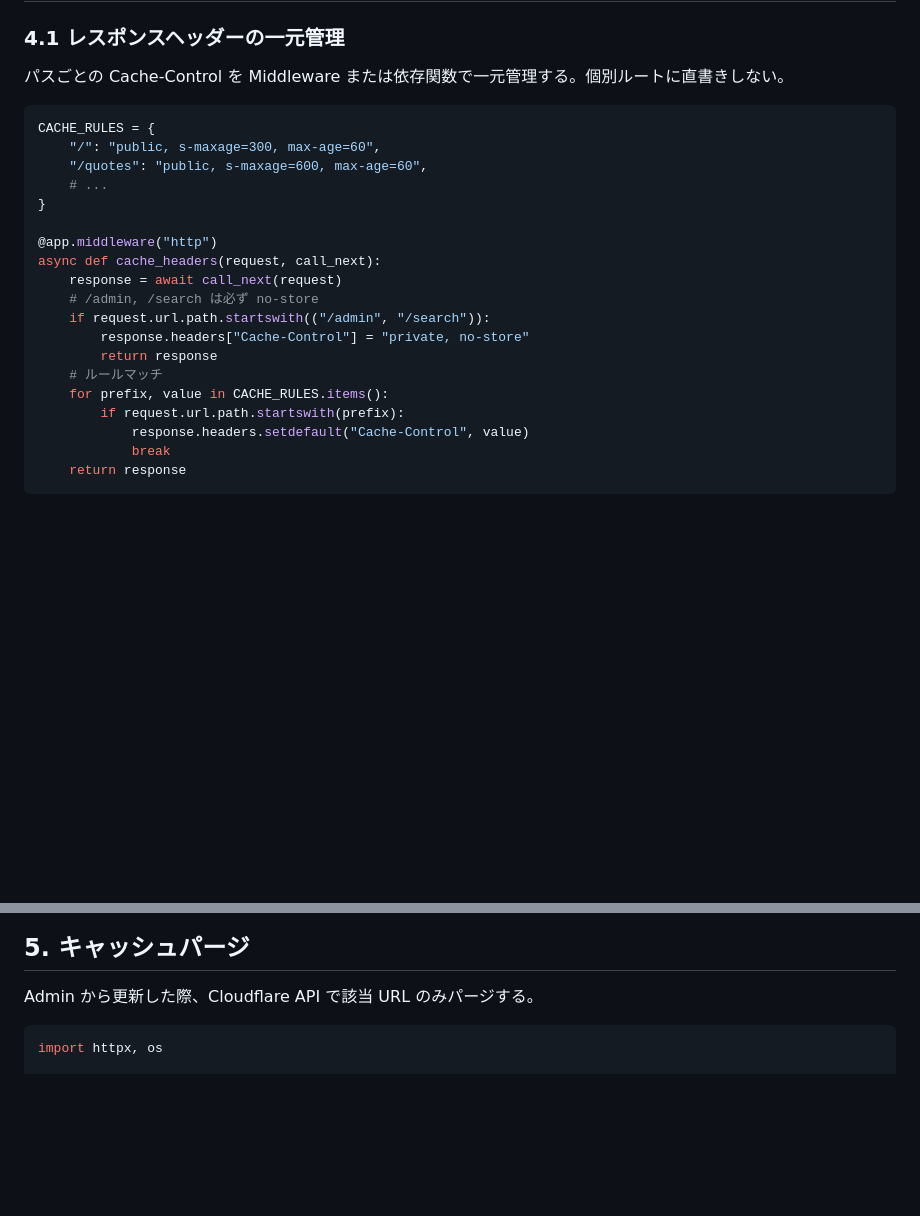
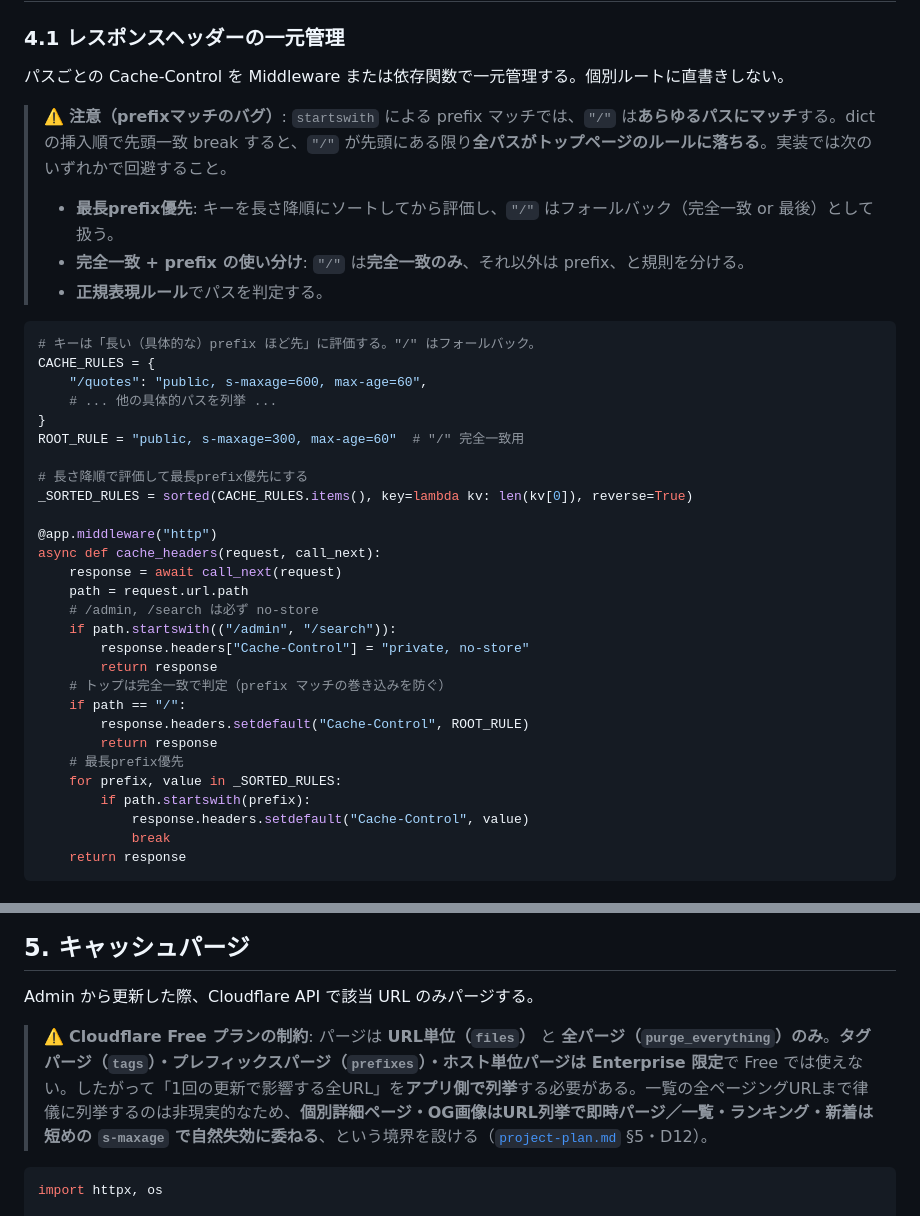
Before and after one commit to katamuki/meigen-fly, a Markdown page: docs/decisions/001-architecture-cloudflare-fly-sqlite.md, 2 parts joined by grey strips. Rendered like a GitHub page; blank space fills up the shorter version.

````diff
--- a/docs/decisions/001-architecture-cloudflare-fly-sqlite.md
+++ b/docs/decisions/001-architecture-cloudflare-fly-sqlite.md
@@ -52,23 +52,37 @@
 
 パスごとの Cache-Control を Middleware または依存関数で一元管理する。個別ルートに直書きしない。
 
+> ⚠️ **注意（prefixマッチのバグ）**: `startswith` による prefix マッチでは、`"/"` は**あらゆるパスにマッチ**する。dict の挿入順で先頭一致 break すると、`"/"` が先頭にある限り**全パスがトップページのルールに落ちる**。実装では次のいずれかで回避すること。
+> - **最長prefix優先**: キーを長さ降順にソートしてから評価し、`"/"` はフォールバック（完全一致 or 最後）として扱う。
+> - **完全一致 + prefix の使い分け**: `"/"` は**完全一致のみ**、それ以外は prefix、と規則を分ける。
+> - **正規表現ルール**でパスを判定する。
+
 ```python
+# キーは「長い（具体的な）prefix ほど先」に評価する。"/" はフォールバック。
 CACHE_RULES = {
-    "/": "public, s-maxage=300, max-age=60",
     "/quotes": "public, s-maxage=600, max-age=60",
-    # ...
+    # ... 他の具体的パスを列挙 ...
 }
+ROOT_RULE = "public, s-maxage=300, max-age=60"  # "/" 完全一致用
+
+# 長さ降順で評価して最長prefix優先にする
+_SORTED_RULES = sorted(CACHE_RULES.items(), key=lambda kv: len(kv[0]), reverse=True)
 
 @app.middleware("http")
 async def cache_headers(request, call_next):
     response = await call_next(request)
+    path = request.url.path
     # /admin, /search は必ず no-store
-    if request.url.path.startswith(("/admin", "/search")):
+    if path.startswith(("/admin", "/search")):
         response.headers["Cache-Control"] = "private, no-store"
         return response
-    # ルールマッチ
-    for prefix, value in CACHE_RULES.items():
-        if request.url.path.startswith(prefix):
+    # トップは完全一致で判定（prefix マッチの巻き込みを防ぐ）
+    if path == "/":
+        response.headers.setdefault("Cache-Control", ROOT_RULE)
+        return response
+    # 最長prefix優先
+    for prefix, value in _SORTED_RULES:
+        if path.startswith(prefix):
             response.headers.setdefault("Cache-Control", value)
             break
     return response
@@ -98,6 +112,8 @@ async def cache_headers(request, call_next):
 ## 5. キャッシュパージ
 
 Admin から更新した際、Cloudflare API で該当 URL のみパージする。
+
+> ⚠️ **Cloudflare Free プランの制約**: パージは **URL単位（`files`）** と **全パージ（`purge_everything`）のみ**。**タグパージ（`tags`）・プレフィックスパージ（`prefixes`）・ホスト単位パージは Enterprise 限定**で Free では使えない。したがって「1回の更新で影響する全URL」を**アプリ側で列挙**する必要がある。一覧の全ページングURLまで律儀に列挙するのは非現実的なため、**個別詳細ページ・OG画像はURL列挙で即時パージ／一覧・ランキング・新着は短めの `s-maxage` で自然失効に委ねる**、という境界を設ける（[`project-plan.md`](../project-plan.md) §5・D12）。
 
 ```python
 import httpx, os
````
Also changed, not shown: docs/decisions/002-sqlite-japanese-search.md (+6 -3 lines), docs/project-plan.md (+17 -10 lines).
